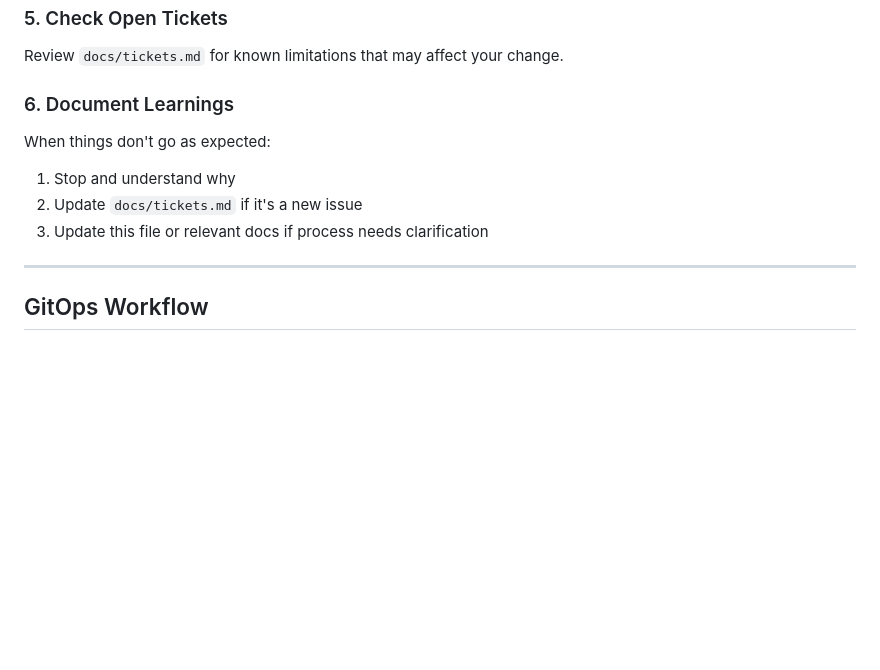
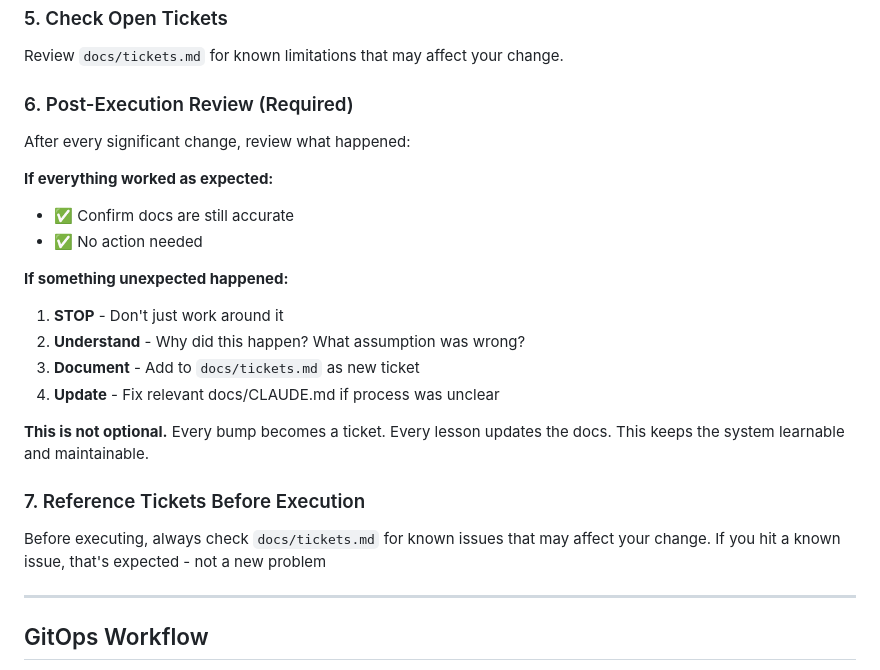
Before and after one commit to matta-kelly/lotus-lake, a Markdown page: CLAUDE.md, the part around the change. Rendered like a GitHub page; blank space fills up the shorter version.

Commit message:
docs: strengthen documentation protocol in CLAUDE.md
- Make post-execution review required, not optional
- Every bump becomes a ticket
- Every lesson updates the docs
- Reference tickets before execution

🤖 Generated with [Claude Code](https://claude.com/claude-code)

Co-Authored-By: Claude Opus 4.5 <noreply@anthropic.com>

```diff
--- a/CLAUDE.md
+++ b/CLAUDE.md
@@ -47,12 +47,25 @@ Before committing, know exactly how you'll verify success:
 
 Review `docs/tickets.md` for known limitations that may affect your change.
 
-### 6. Document Learnings
+### 6. Post-Execution Review (Required)
 
-When things don't go as expected:
-1. Stop and understand why
-2. Update `docs/tickets.md` if it's a new issue
-3. Update this file or relevant docs if process needs clarification
+After every significant change, review what happened:
+
+**If everything worked as expected:**
+- ✅ Confirm docs are still accurate
+- ✅ No action needed
+
+**If something unexpected happened:**
+1. **STOP** - Don't just work around it
+2. **Understand** - Why did this happen? What assumption was wrong?
+3. **Document** - Add to `docs/tickets.md` as new ticket
+4. **Update** - Fix relevant docs/CLAUDE.md if process was unclear
+
+**This is not optional.** Every bump becomes a ticket. Every lesson updates the docs. This keeps the system learnable and maintainable.
+
+### 7. Reference Tickets Before Execution
+
+Before executing, always check `docs/tickets.md` for known issues that may affect your change. If you hit a known issue, that's expected - not a new problem
 
 ---
 
```
